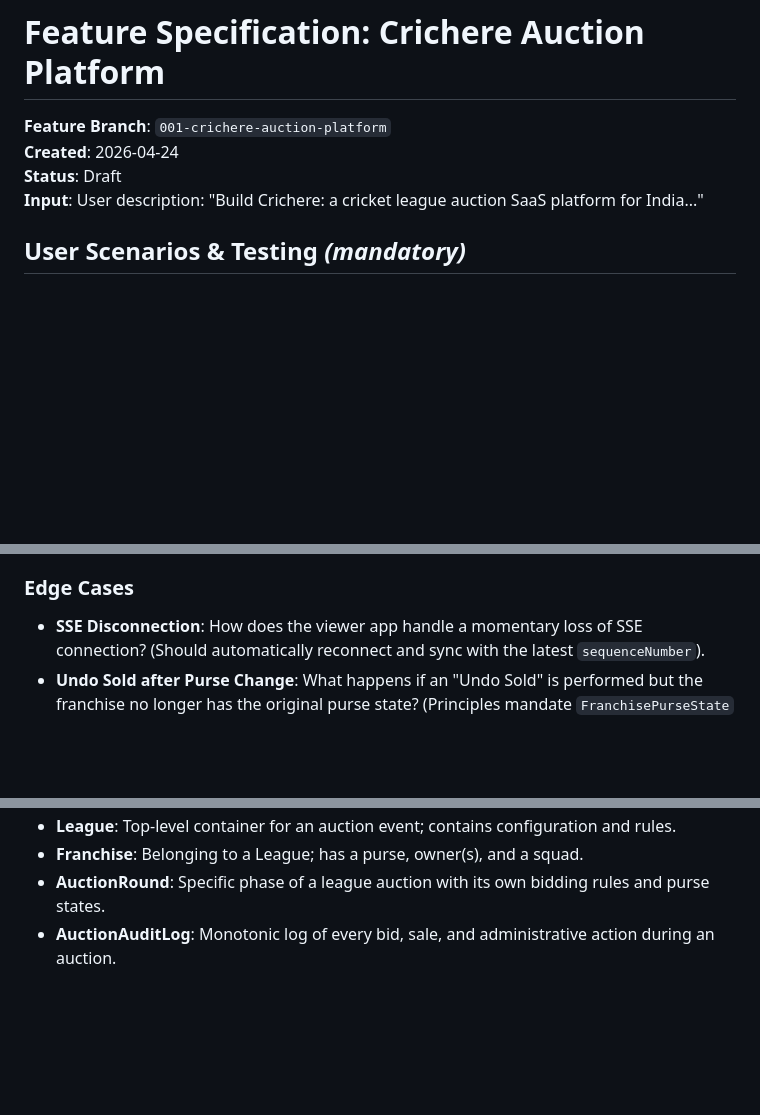
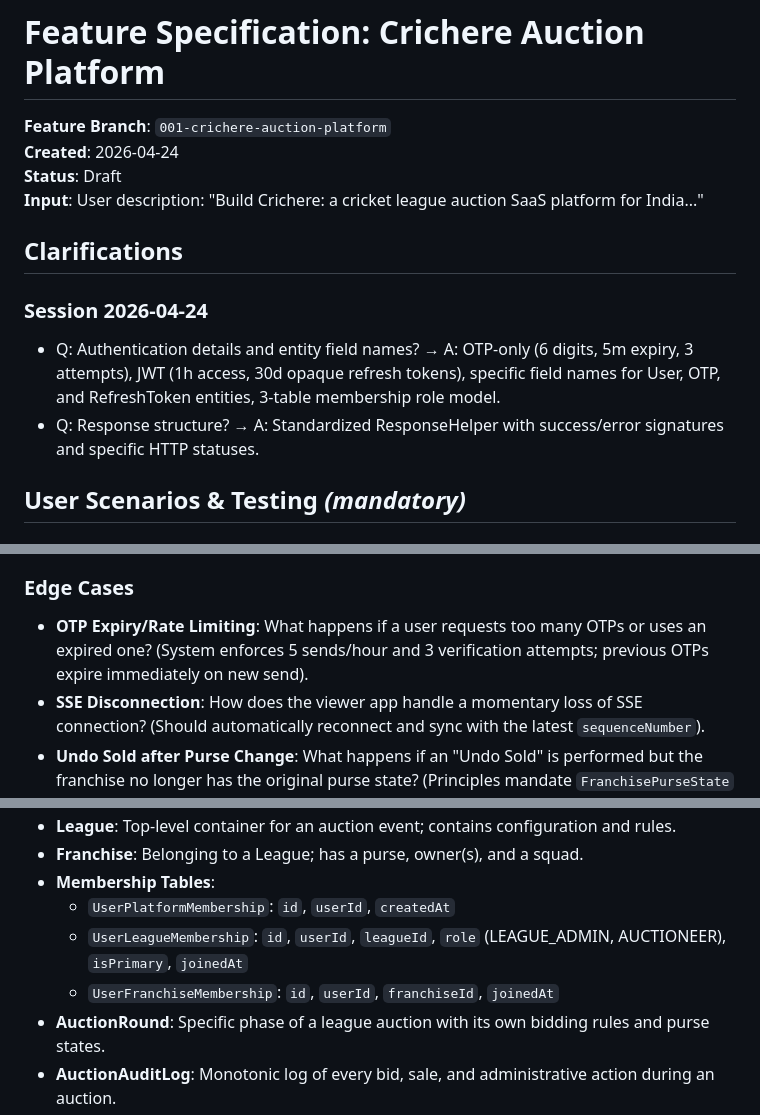
Before and after one commit to rulfox/crichere-backend, a Markdown page: specs/001-crichere-auction-platform/spec.md, 3 parts joined by grey strips. Drawn GitHub-style; blank space fills up the shorter version.

```diff
--- a/specs/001-crichere-auction-platform/spec.md
+++ b/specs/001-crichere-auction-platform/spec.md
@@ -4,6 +4,12 @@
 **Created**: 2026-04-24
 **Status**: Draft
 **Input**: User description: "Build Crichere: a cricket league auction SaaS platform for India..."
+
+## Clarifications
+
+### Session 2026-04-24
+- Q: Authentication details and entity field names? → A: OTP-only (6 digits, 5m expiry, 3 attempts), JWT (1h access, 30d opaque refresh tokens), specific field names for User, OTP, and RefreshToken entities, 3-table membership role model.
+- Q: Response structure? → A: Standardized ResponseHelper with success/error signatures and specific HTTP statuses.
 
 ## User Scenarios & Testing *(mandatory)*
 
@@ -68,6 +74,7 @@ As a League Admin, I want to invite Franchise Owners via SMS links so that they
 
 ### Edge Cases
 
+- **OTP Expiry/Rate Limiting**: What happens if a user requests too many OTPs or uses an expired one? (System enforces 5 sends/hour and 3 verification attempts; previous OTPs expire immediately on new send).
 - **SSE Disconnection**: How does the viewer app handle a momentary loss of SSE connection? (Should automatically reconnect and sync with the latest `sequenceNumber`).
 - **Undo Sold after Purse Change**: What happens if an "Undo Sold" is performed but the franchise no longer has the original purse state? (Principles mandate `FranchisePurseState` per round, so state restoration should be deterministic).
 - **Simultaneous Bids**: Auctioneer records a bid just as another franchise claims they bid first verbally. (Human auctioneer model: Auctioneer is the sole writer; their recording is final).
@@ -94,5 +135,9 @@ As a League Admin, I want to invite Franchise Owners via SMS links so that they
 - **League**: Top-level container for an auction event; contains configuration and rules.
 - **Franchise**: Belonging to a League; has a purse, owner(s), and a squad.
+- **Membership Tables**:
+  - `UserPlatformMembership`: `id`, `userId`, `createdAt`
+  - `UserLeagueMembership`: `id`, `userId`, `leagueId`, `role` (LEAGUE_ADMIN, AUCTIONEER), `isPrimary`, `joinedAt`
+  - `UserFranchiseMembership`: `id`, `userId`, `franchiseId`, `joinedAt`
 - **AuctionRound**: Specific phase of a league auction with its own bidding rules and purse states.
 - **AuctionAuditLog**: Monotonic log of every bid, sale, and administrative action during an auction.
 - **FranchisePurseState**: Snapshots of a franchise's available balance at specific points/rounds.
```
Also changed, not shown: other parts of specs/001-crichere-auction-platform/spec.md (+45 -11 lines).
